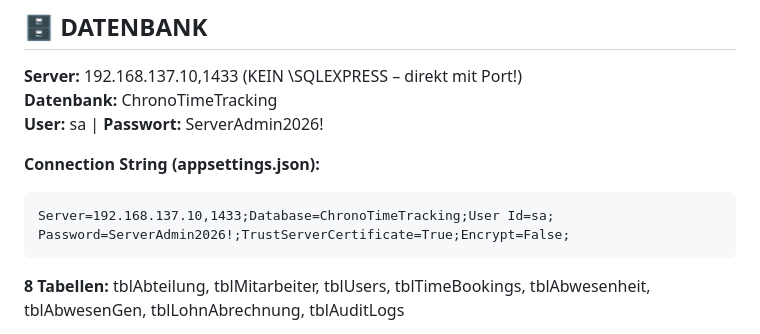
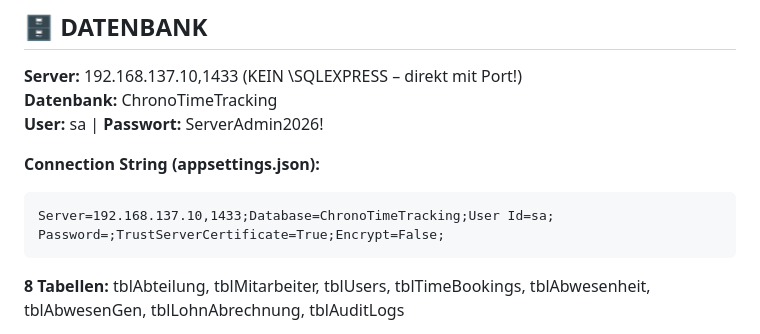
Before and after one commit to ardadev-ops/Chrono, a Markdown page: README2.md, the part around the change. Rendered like a GitHub page.

Commit message:
Update connection string in README2.md
Removed sensitive password information from the connection string.

````diff
--- a/README2.md
+++ b/README2.md
@@ -61,7 +61,7 @@ HOST-LAPTOP (192.168.137.1) → Entwicklung
 **Connection String (appsettings.json):**
 ```
 Server=192.168.137.10,1433;Database=ChronoTimeTracking;User Id=sa;
-Password=ServerAdmin2026!;TrustServerCertificate=True;Encrypt=False;
+Password=;TrustServerCertificate=True;Encrypt=False;
 ```
 
 **8 Tabellen:** tblAbteilung, tblMitarbeiter, tblUsers, tblTimeBookings,
````
